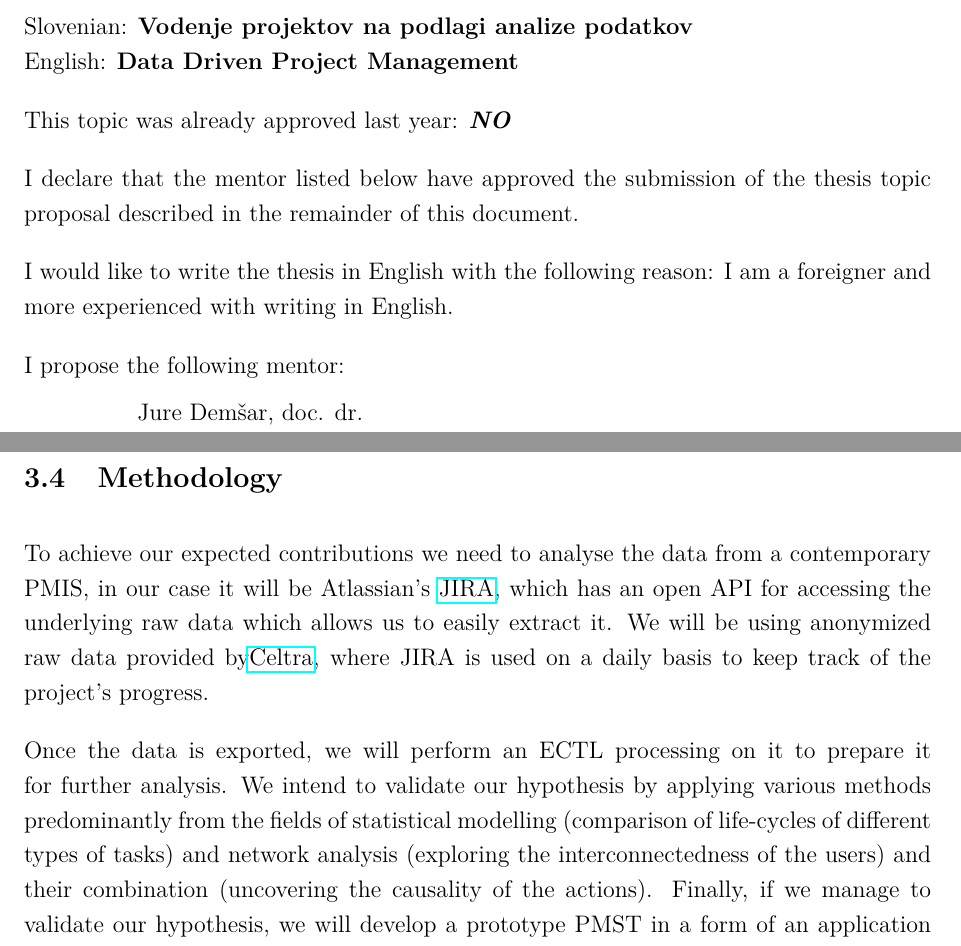
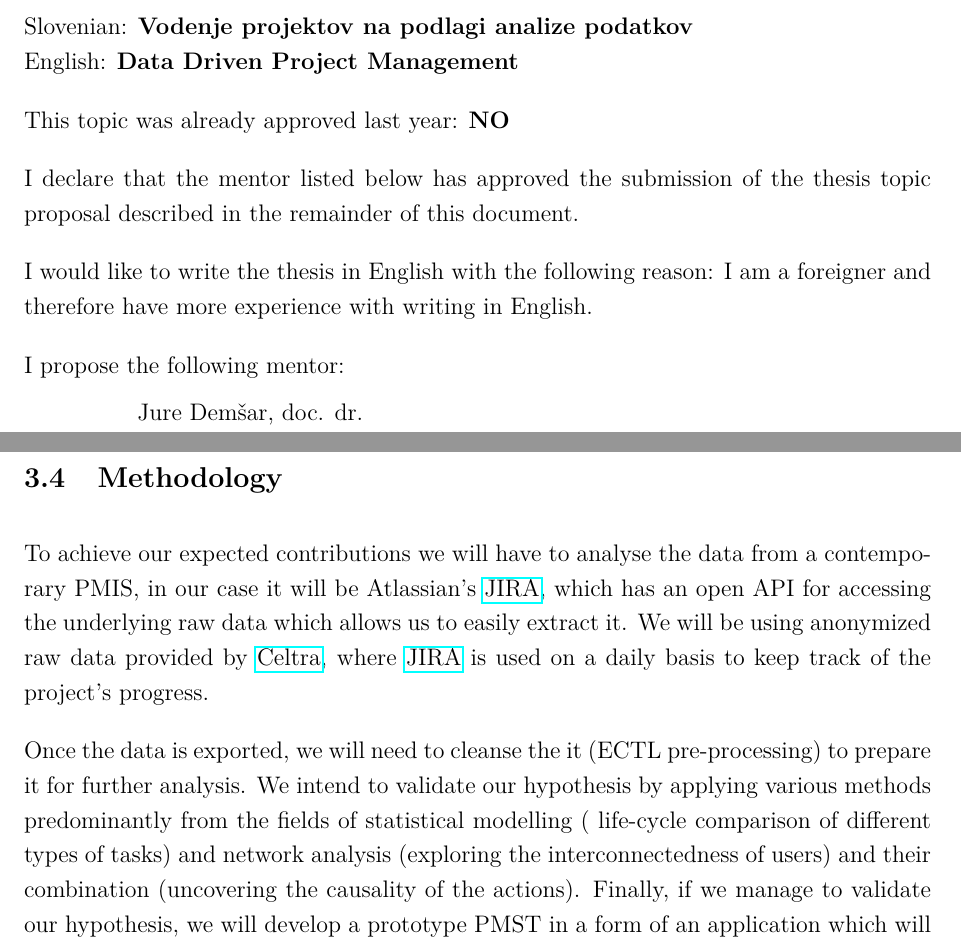
Before and after one commit to pr3mar/thesis, a LaTeX document (vloga_za_prijavo_teme_mag/vloga_za_prijavo_teme_mag_ENG_v2.tex): two parts of pages 1 and 4 of 5, joined at a grey line, cut so that both start at the same text. Compiled offline with pdfLaTeX.

Commit message:
Final touches

```diff
--- a/vloga_za_prijavo_teme_mag/vloga_za_prijavo_teme_mag_ENG_v2.tex
+++ b/vloga_za_prijavo_teme_mag/vloga_za_prijavo_teme_mag_ENG_v2.tex
@@ -57,11 +57,11 @@ Slovenian: {\bf \SLONaslov}\\
 English: {\bf \ENGNaslov}
 %\end{minipage}
 
-This topic was already approved last year: {\bf \textit{NO}}
+This topic was already approved last year: \textbf{NO}
 
-I declare that the mentor listed below have approved the submission of the thesis topic proposal described in the remainder of this document.
+I declare that the mentor listed below has approved the submission of the thesis topic proposal described in the remainder of this document.
 
-I would like to write the thesis in English with the following reason: I am a foreigner and more experienced with writing in English.
+I would like to write the thesis in English with the following reason: I am a foreigner and therefore have more experience with writing in English.
 
 I propose the following mentor:
 
@@ -177,9 +177,9 @@ Under the assumption that our hypothesis is confirmed, our second contribution w
 %Guideline (delete from the final version):
 %Briefly describe the methodology that you intend to apply in your work. This section should describe the methods you intend to use (e.g., the framework used for development, theoretical frameworks), methods that will be applied for analysis and evaluation of your approach, and comparison with the most related works. The description should be approximately 500 characters long, including spaces.
 
-To achieve our expected contributions we need to analyse the data from a contemporary PMIS, in our case it will be Atlassian's \href{https://www.atlassian.com/software/jira}{JIRA}, which has an open API for accessing the underlying raw data which allows us to easily extract it. We will be using anonymized raw data provided by\href{https://www.celtra.com/}{Celtra}, where JIRA is used on a daily basis to keep track of the project's progress.
+To achieve our expected contributions we will have to analyse the data from a contemporary PMIS, in our case it will be Atlassian's \href{https://www.atlassian.com/software/jira}{JIRA}, which has an open API for accessing the underlying raw data which allows us to easily extract it. We will be using anonymized raw data provided by \href{https://www.celtra.com/}{Celtra}, where \href{https://www.atlassian.com/software/jira}{JIRA} is used on a daily basis to keep track of the project's progress.
 
-Once the data is exported, we will perform an ECTL processing on it to prepare it for further analysis. We intend to validate our hypothesis by applying various methods predominantly from the fields of statistical modelling (comparison of life-cycles of different types of tasks) and network analysis (exploring the interconnectedness of the users) and their combination (uncovering the causality of the actions). Finally, if we manage to validate our hypothesis, we will develop a prototype PMST in a form of an application which will enable us to use our methodology in real world projects.
+Once the data is exported, we will need to cleanse the it (ECTL pre-processing) to prepare it for further analysis. We intend to validate our hypothesis by applying various methods predominantly from the fields of statistical modelling ( life-cycle comparison of different types of tasks) and network analysis (exploring the interconnectedness of users) and their combination (uncovering the causality of the actions). Finally, if we manage to validate our hypothesis, we will develop a prototype PMST in a form of an application which will enable us to use our methodology in real world projects.
 
 %The provided data is consisted of meta-data of the usage of JIRA and it is mainly consisted of changing of the states of the tasks ... bla bla bla... no.
 %Identifying the outliers within the data will be executed by exploring the distributions of the data:
```
Also changed, not shown: vloga_za_prijavo_teme_mag/vloga_za_prijavo_teme_mag_ENG_v2.pdf, vloga_za_prijavo_teme_mag/vloga_za_prijavo_teme_mag_ENG_v2.tex (8 more changed lines).
